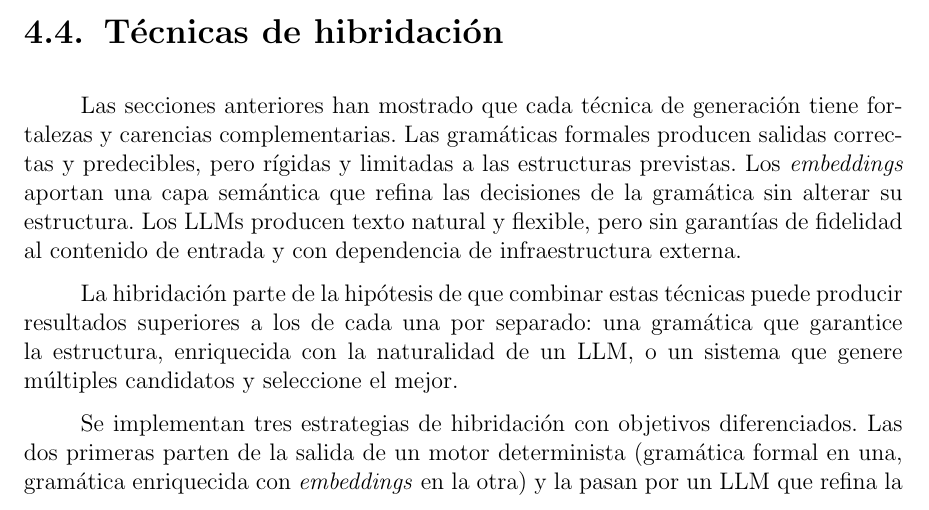
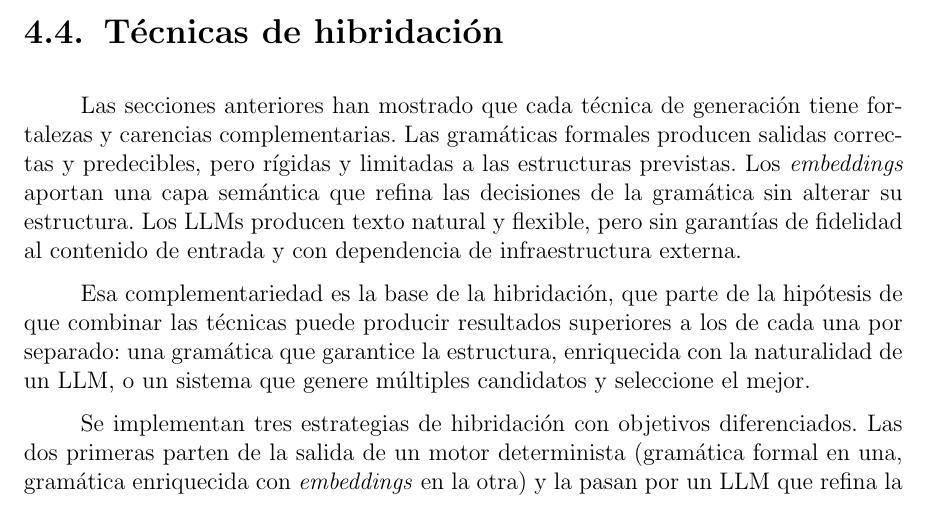
Before and after one commit to Lagaress/tfg-memory, a LaTeX document (main.tex, which reads sections/development/hibridacion.tex): part of page 52 of 119, cut so that both start at the same text. Compiled offline with pdfLaTeX.

Commit message:
Connect hybridization hypothesis with the complementarity paragraph
Open with 'Esa complementariedad es la base de la hibridación' to
link back to the complementary strengths/weaknesses described in the
previous paragraph.

Co-Authored-By: Claude Opus 4.7 <noreply@anthropic.com>

```diff
--- a/sections/development/hibridacion.tex
+++ b/sections/development/hibridacion.tex
@@ -1,6 +1,6 @@
 Las secciones anteriores han mostrado que cada técnica de generación tiene fortalezas y carencias complementarias. Las gramáticas formales producen salidas correctas y predecibles, pero rígidas y limitadas a las estructuras previstas. Los \textit{embeddings} aportan una capa semántica que refina las decisiones de la gramática sin alterar su estructura. Los LLMs producen texto natural y flexible, pero sin garantías de fidelidad al contenido de entrada y con dependencia de infraestructura externa.
 
-La hibridación parte de la hipótesis de que combinar estas técnicas puede producir resultados superiores a los de cada una por separado: una gramática que garantice la estructura, enriquecida con la naturalidad de un LLM, o un sistema que genere múltiples candidatos y seleccione el mejor.
+Esa complementariedad es la base de la hibridación, que parte de la hipótesis de que combinar las técnicas puede producir resultados superiores a los de cada una por separado: una gramática que garantice la estructura, enriquecida con la naturalidad de un LLM, o un sistema que genere múltiples candidatos y seleccione el mejor.
 
 Se implementan tres estrategias de hibridación con objetivos diferenciados. Las dos primeras parten de la salida de un motor determinista (gramática formal en una, gramática enriquecida con \textit{embeddings} en la otra) y la pasan por un LLM que refina la formulación, combinando el patrón \textit{plan-then-realize}~\cite{moryossef2019stepbystep}, según el cual un componente simbólico decide qué decir y otro neural lo redacta, con la post-edición neuronal de texto generado por reglas~\cite{chen2025axsemantics}. La tercera genera varias frases candidatas con distintos motores y selecciona la mejor según un criterio de calidad, siguiendo el paradigma de sobregeneración y \textit{ranking}~\cite{sharma2019overgenerate}. Los resultados de la evaluación comparativa (sección~\ref{sec:evaluacion-comparativa}) permitirán determinar si esta hipótesis se confirma en la práctica.
 
```
